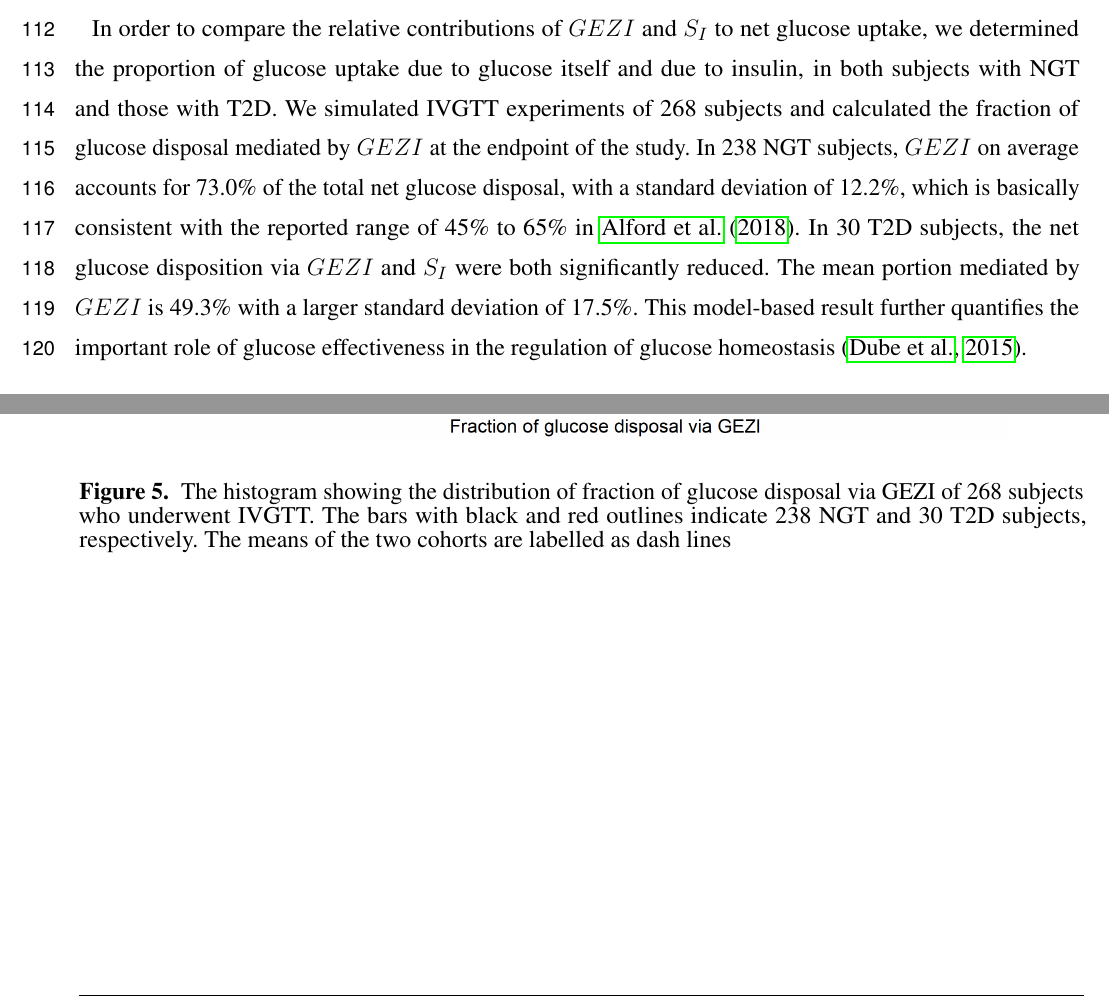
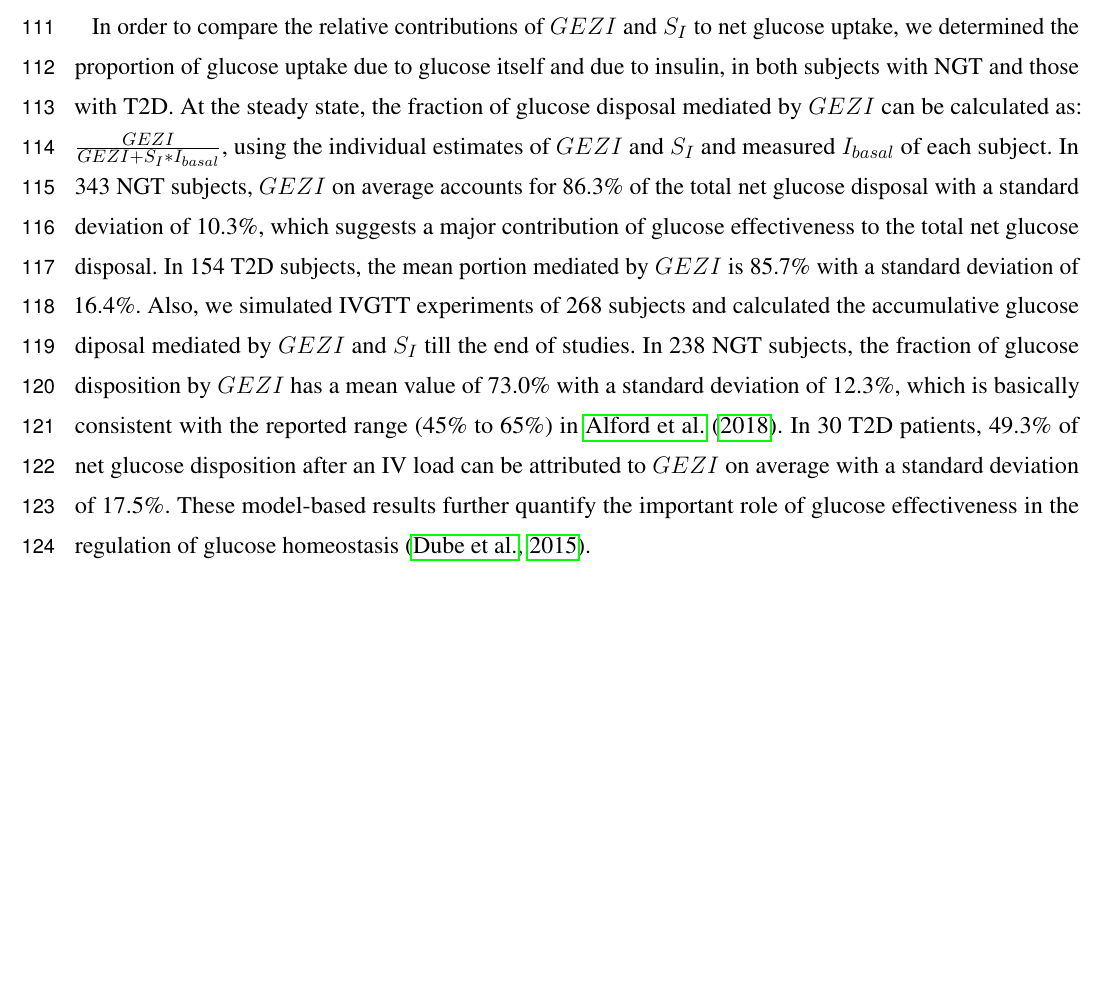
Before and after one commit to shihao94/manuscript_IVGTT_mm, a LaTeX document (frontiers.tex): two parts of pages 5 and 16 of 16 before the commit and part of page 5 of 15 after it, the two joined at a grey line, cut so that both start at the same text, the shorter picture padded with empty space. Compiled offline with pdfLaTeX.

Commit message:
update section 3.3

```diff
--- a/frontiers.tex
+++ b/frontiers.tex
@@ -130,7 +131,7 @@ In the final population model, $S_I$ was found to be associated with both BMI an
 \vskip 0.5cm
 \subsection{$GEZI$ contributes significantly to net glucose disposition in NGT and T2D}
 % In order to compare the relative contribution of $GEZI$ and $S_I$ on controlling glucose concentration, we simulated the glucose profiles of four virtual subjects with different $GEZI$ and $S_I$ values during an IVGTT (Figure \ref{fig: simu}). We fixed the body weight and BMI to the median value of all subjects, so that the virtual subjects had the same $p2$ and volume of distribution ($V$) without any effects by BMI or body weight. Compared to the healthy subject A, $GEZI$ and $S_I$ were reduced due to the development of T2D in other virtual subjects. The most impaired function of controlling glucose can be observed in the virtual subject B (a typical T2D patient) (Figure \ref{fig: simu}). The comparison of glucose profiles of subject C and D indicates the decrease of $GEZI$ due to T2D results in stronger influence than the corresponding reduction in $S_I$, which suggests the important role of glucose effectiveness in the regulation of glucose homeostasis \citep{Dube2015}.
-In order to compare the relative contributions of $GEZI$ and $S_I$ to net glucose uptake, we determined the proportion of glucose uptake due to glucose itself and due to insulin, in both subjects with NGT and those with T2D. We simulated IVGTT experiments of 268 subjects and calculated the fraction of glucose disposal mediated by $GEZI$ at the endpoint of the study. In 238 NGT subjects, $GEZI$ on average accounts for 73.0\% of the total net glucose disposal, with a standard deviation of 12.2\%, which is basically consistent with the reported range of 45\% to 65\% in \citet{Alford_2018}. In 30 T2D subjects, the net glucose disposition via $GEZI$ and $S_I$ were both significantly reduced. The mean portion mediated by $GEZI$ is 49.3\% with a larger standard deviation of 17.5\%. This model-based result further quantifies the important role of glucose effectiveness in the regulation of glucose homeostasis \citep{Dube2015}.
+In order to compare the relative contributions of $GEZI$ and $S_I$ to net glucose uptake, we determined the proportion of glucose uptake due to glucose itself and due to insulin, in both subjects with NGT and those with T2D. At the steady state, the fraction of glucose disposal mediated by $GEZI$ can be calculated as: $\frac{GEZI}{GEZI+S_I*I_{basal}}$, using the individual estimates of $GEZI$ and $S_I$ and measured $I_{basal}$ of each subject. In 343 NGT subjects, $GEZI$ on average accounts for 86.3\% of the total net glucose disposal with a standard deviation of 10.3\%, which suggests a major contribution of glucose effectiveness to the total net glucose disposal. In 154 T2D subjects, the mean portion mediated by $GEZI$ is 85.7\% with a standard deviation of 16.4\%. Also, we simulated IVGTT experiments of 268 subjects and calculated the accumulative glucose diposal mediated by $GEZI$ and $S_I$ till the end of studies. In 238 NGT subjects, the fraction of glucose disposition by $GEZI$ has a mean value of 73.0\% with a standard deviation of 12.3\%, which is basically consistent with the reported range (45\% to 65\%) in \citet{Alford_2018}. In 30 T2D patients, 49.3\% of net glucose disposition after an IV load can be attributed to $GEZI$ on average with a standard deviation of 17.5\%. These model-based results further quantify the important role of glucose effectiveness in the regulation of glucose homeostasis \citep{Dube2015}.
 
 \section{DISCUSSION}
 % the increase of SG in normal "at risk" subjects, but reduced SG in estbalished subjects (Alford_2018); Over time, the combination of a low GE and disordered β‐cell function leads to glucose intolerance and type 2 diabetes.
@@ -366,13 +367,13 @@ Correlation between model parameters: $GEZI$ and $S_I$: -0.20; $GEZI$ and $p2$:
 \label{fig: SI_BMI}
 \end{figure}
 
-\begin{figure}[h!]
-\begin{center}
-\includegraphics[width=15cm]{frac.PNG}
-\end{center}
-\caption{The histogram showing the distribution of fraction of glucose disposal via GEZI of 268 subjects who underwent IVGTT. The bars with black and red outlines indicate 238 NGT and 30 T2D subjects, respectively. The means of the two cohorts are labelled as dash lines}
-\label{fig: SI_BMI}
-\end{figure}
+%\begin{figure}[h!]
+%%\begin{center}
+%\includegraphics[width=15cm]{frac.PNG}
+%\end{center}
+%\caption{The histogram showing the distribution of fraction of %%glucose disposal via GEZI of 497 subjects at the steady state. The %%bars with black and red outlines indicate 343 NGT and 154 T2D %subjects, respectively. The means of the two cohorts are labelled %as dash lines}
+%\label{fig: SI_BMI}
+%\end{figure}
 
 %%\begin{figure}[h!]
 %%\begin{center}
```
Also changed, not shown: frac.PNG, frontiers.tex (7 more changed lines).
